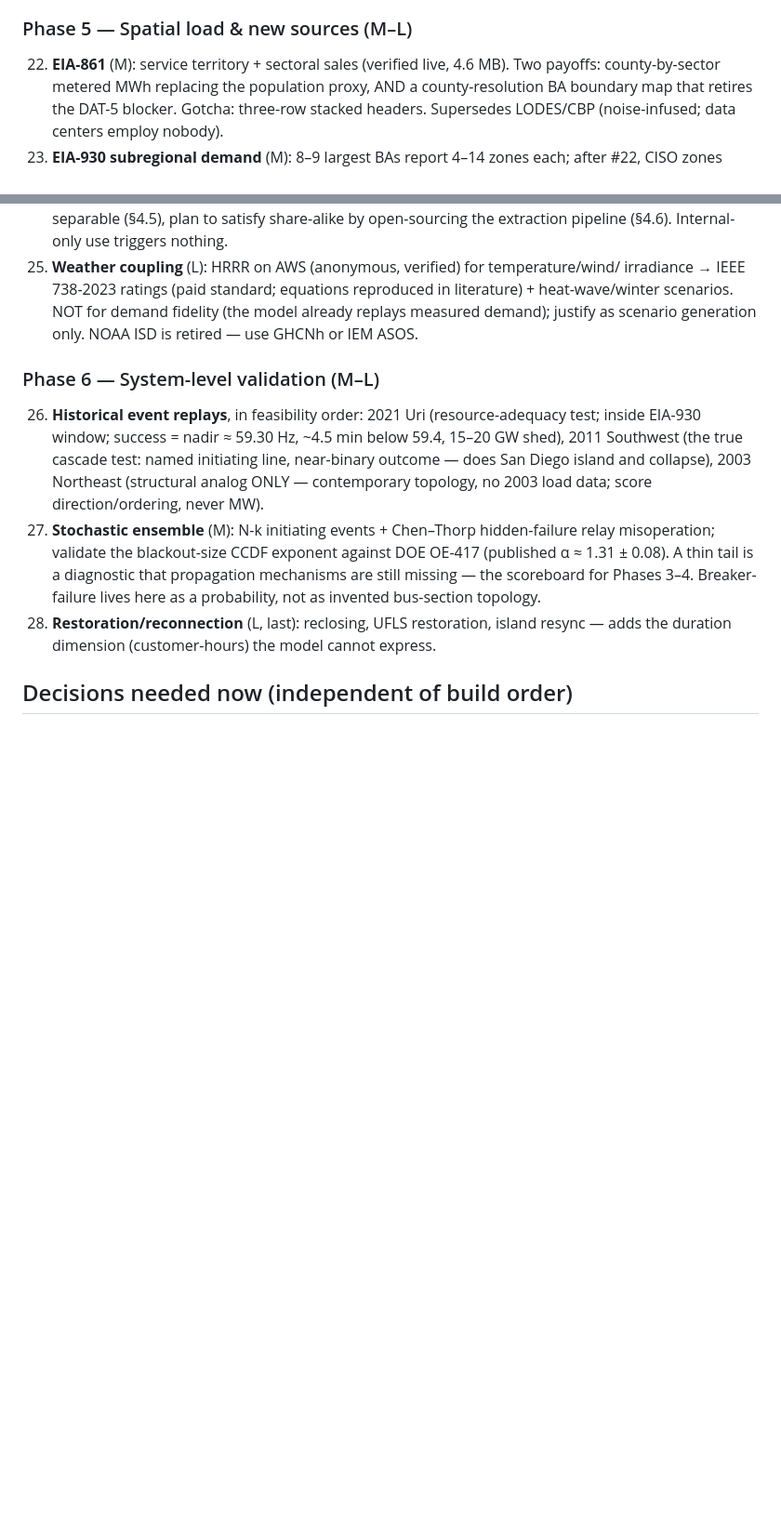
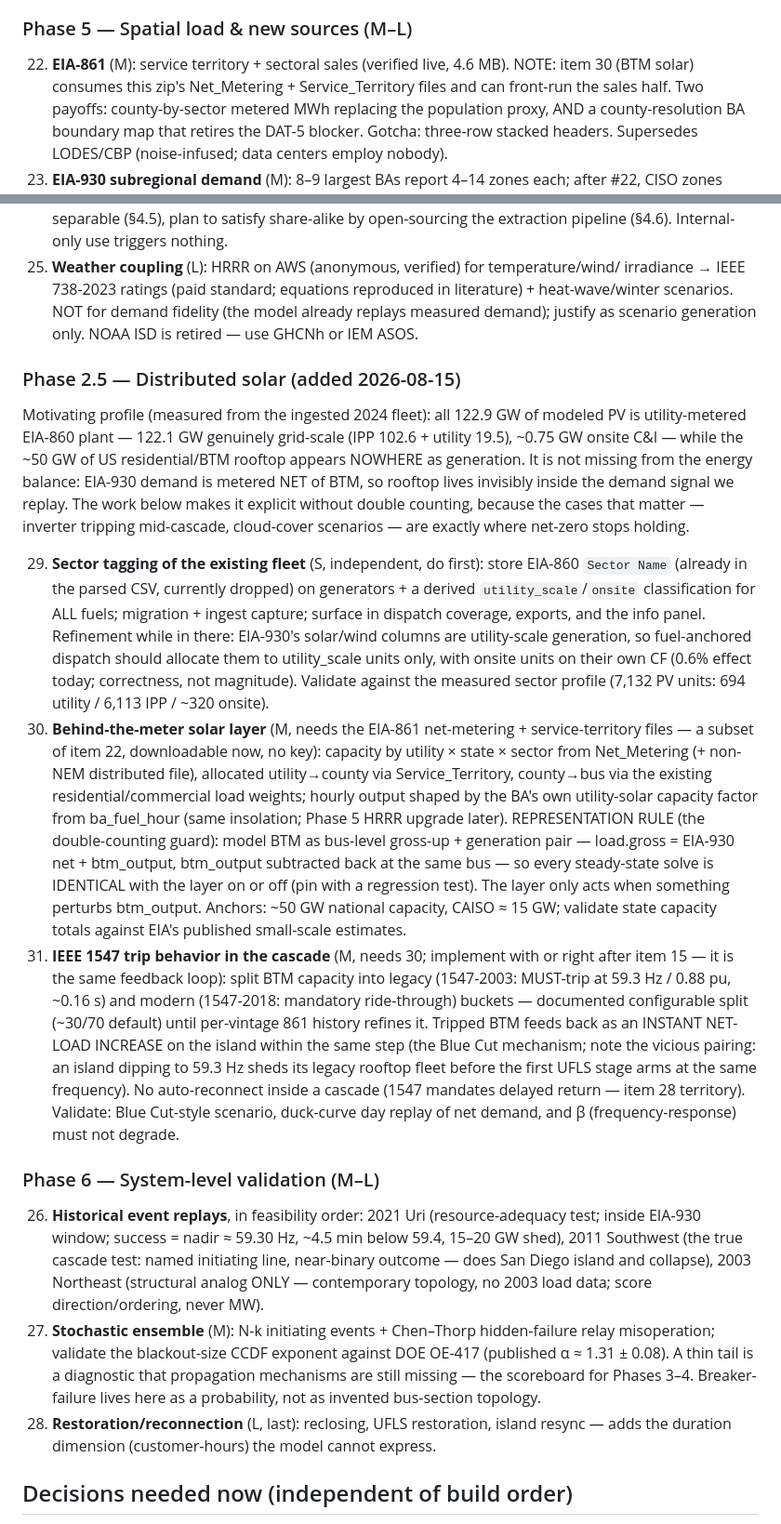
Before and after one commit to AlchemicalChef/PowerModel, a Markdown page: ROADMAP.md, 2 parts joined by grey strips. Shown at 93% size. Rendered like a GitHub page; blank space fills up the shorter version.

Commit message:
Roadmap Phase 2.5: distributed solar (sector tagging, BTM layer, IEEE 1547 cascade behavior)
Three items grounded in the measured fleet profile (all 122.9 GW of modeled PV
is utility-metered; ~50 GW of rooftop lives invisibly inside net demand). The
representation rule makes the BTM layer provably double-count-free (steady
state identical with layer on/off), so it only acts where it matters: 1547
legacy inverters must-trip at 59.3 Hz — before the first UFLS stage arms.

```diff
--- a/ROADMAP.md
+++ b/ROADMAP.md
@@ -150,6 +150,8 @@ L ≈ multi-week.
 
 ### Phase 5 — Spatial load & new sources (M–L)
 22. **EIA-861** (M): service territory + sectoral sales (verified live, 4.6 MB).
+    NOTE: item 30 (BTM solar) consumes this zip's Net_Metering + Service_Territory
+    files and can front-run the sales half.
     Two payoffs: county-by-sector metered MWh replacing the population proxy, AND a
     county-resolution BA boundary map that retires the DAT-5 blocker. Gotcha: three-row
     stacked headers. Supersedes LODES/CBP (noise-infused; data centers employ nobody).
@@ -166,6 +168,51 @@ L ≈ multi-week.
     literature) + heat-wave/winter scenarios. NOT for demand fidelity (the model
     already replays measured demand); justify as scenario generation only. NOAA ISD is
     retired — use GHCNh or IEM ASOS.
+
+### Phase 2.5 — Distributed solar (added 2026-08-15)
+
+Motivating profile (measured from the ingested 2024 fleet): all 122.9 GW of modeled PV
+is utility-metered EIA-860 plant — 122.1 GW genuinely grid-scale (IPP 102.6 + utility
+19.5), ~0.75 GW onsite C&I — while the ~50 GW of US residential/BTM rooftop appears
+NOWHERE as generation. It is not missing from the energy balance: EIA-930 demand is
+metered NET of BTM, so rooftop lives invisibly inside the demand signal we replay. The
+work below makes it explicit without double counting, because the cases that matter —
+inverter tripping mid-cascade, cloud-cover scenarios — are exactly where net-zero stops
+holding.
+
+29. **Sector tagging of the existing fleet** (S, independent, do first): store EIA-860
+    `Sector Name` (already in the parsed CSV, currently dropped) on generators +
+    a derived `utility_scale`/`onsite` classification for ALL fuels; migration +
+    ingest capture; surface in dispatch coverage, exports, and the info panel.
+    Refinement while in there: EIA-930's solar/wind columns are utility-scale
+    generation, so fuel-anchored dispatch should allocate them to utility_scale units
+    only, with onsite units on their own CF (0.6% effect today; correctness, not
+    magnitude). Validate against the measured sector profile (7,132 PV units:
+    694 utility / 6,113 IPP / ~320 onsite).
+30. **Behind-the-meter solar layer** (M, needs the EIA-861 net-metering +
+    service-territory files — a subset of item 22, downloadable now, no key):
+    capacity by utility × state × sector from Net_Metering (+ non-NEM distributed
+    file), allocated utility→county via Service_Territory, county→bus via the
+    existing residential/commercial load weights; hourly output shaped by the BA's
+    own utility-solar capacity factor from ba_fuel_hour (same insolation; Phase 5
+    HRRR upgrade later). REPRESENTATION RULE (the double-counting guard): model BTM
+    as bus-level gross-up + generation pair — load.gross = EIA-930 net + btm_output,
+    btm_output subtracted back at the same bus — so every steady-state solve is
+    IDENTICAL with the layer on or off (pin with a regression test). The layer only
+    acts when something perturbs btm_output. Anchors: ~50 GW national capacity,
+    CAISO ≈ 15 GW; validate state capacity totals against EIA's published
+    small-scale estimates.
+31. **IEEE 1547 trip behavior in the cascade** (M, needs 30; implement with or right
+    after item 15 — it is the same feedback loop): split BTM capacity into legacy
+    (1547-2003: MUST-trip at 59.3 Hz / 0.88 pu, ~0.16 s) and modern (1547-2018:
+    mandatory ride-through) buckets — documented configurable split (~30/70 default)
+    until per-vintage 861 history refines it. Tripped BTM feeds back as an INSTANT
+    NET-LOAD INCREASE on the island within the same step (the Blue Cut mechanism;
+    note the vicious pairing: an island dipping to 59.3 Hz sheds its legacy rooftop
+    fleet before the first UFLS stage arms at the same frequency). No auto-reconnect
+    inside a cascade (1547 mandates delayed return — item 28 territory). Validate:
+    Blue Cut-style scenario, duck-curve day replay of net demand, and β
+    (frequency-response) must not degrade.
 
 ### Phase 6 — System-level validation (M–L)
 26. **Historical event replays**, in feasibility order: 2021 Uri (resource-adequacy
```
